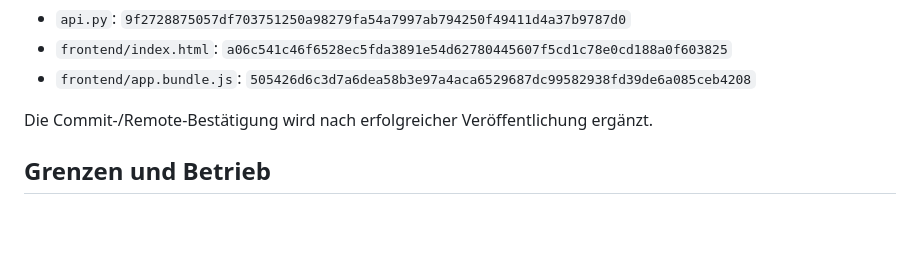
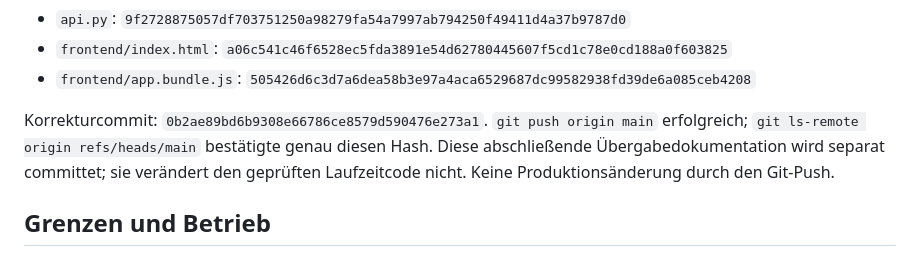
Before and after one commit to xantharu123-png/AlphaStation, a Markdown page: docs/INITIAL_RESULT_LOAD_REPAIR_2026-10-02.md, the part around the change. Rendered like a GitHub page; blank space fills up the shorter version.

Commit message:
docs: record verified initial load repair handoff

```diff
--- a/docs/INITIAL_RESULT_LOAD_REPAIR_2026-10-02.md
+++ b/docs/INITIAL_RESULT_LOAD_REPAIR_2026-10-02.md
@@ -112,7 +112,11 @@ Normalisierte SHA-256 (UTF-8, CRLF → LF), Worktree und eingefrorener Code glei
 - `frontend/index.html`: `a06c541c46f6528ec5fda3891e54d62780445607f5cd1c78e0cd188a0f603825`
 - `frontend/app.bundle.js`: `505426d6c3d7a6dea58b3e97a4aca6529687dc99582938fd39de6a085ceb4208`
 
-Die Commit-/Remote-Bestätigung wird nach erfolgreicher Veröffentlichung ergänzt.
+Korrekturcommit: `0b2ae89bd6b9308e66786ce8579d590476e273a1`.
+`git push origin main` erfolgreich; `git ls-remote origin refs/heads/main`
+bestätigte genau diesen Hash. Diese abschließende Übergabedokumentation
+wird separat committet; sie verändert den geprüften Laufzeitcode nicht.
+Keine Produktionsänderung durch den Git-Push.
 
 ## Grenzen und Betrieb
 
```
Also changed, not shown: TODO.md (+4 -1 lines).
